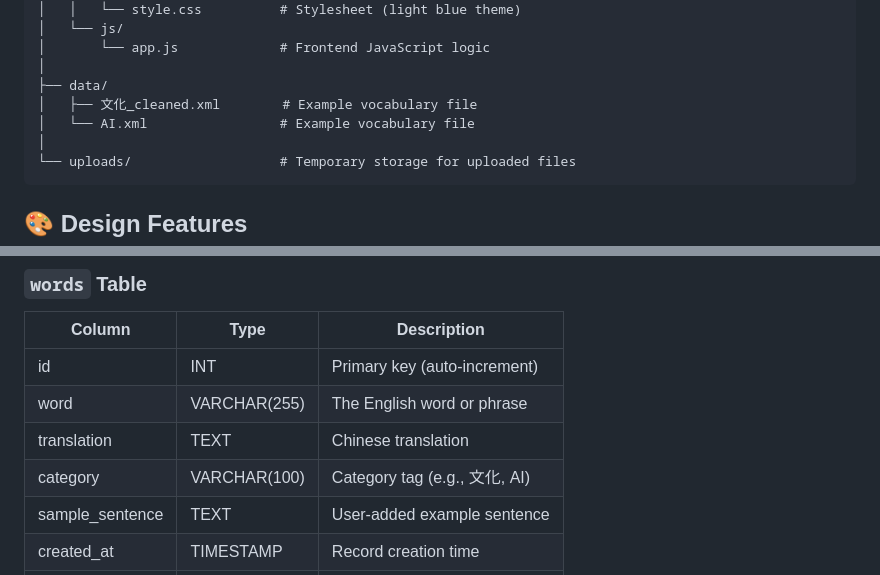
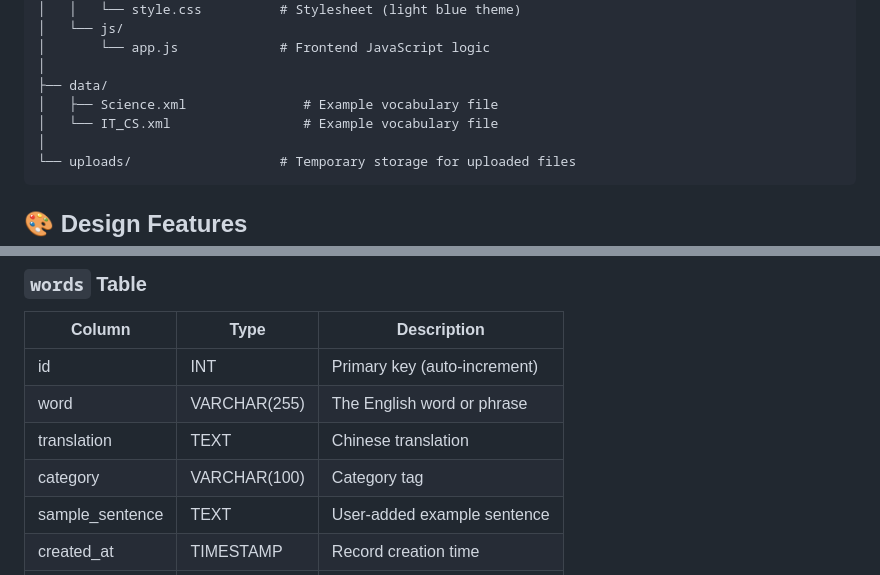
Before and after one commit to maverick001/EasyVocab, a Markdown page: README.md, 2 parts joined by grey strips. GitHub-like rendering.

Commit message:
Documents update

````diff
--- a/README.md
+++ b/README.md
@@ -190,8 +190,8 @@ BKDict/
 │       └── app.js             # Frontend JavaScript logic
 │
 ├── data/
-│   ├── 文化_cleaned.xml        # Example vocabulary file
-│   └── AI.xml                 # Example vocabulary file
+│   ├── Science.xml               # Example vocabulary file
+│   └── IT_CS.xml                 # Example vocabulary file
 │
 └── uploads/                   # Temporary storage for uploaded files
 ```
@@ -269,7 +269,7 @@ DB_POOL_SIZE = 5  # Increase for more concurrent users
 | id | INT | Primary key (auto-increment) |
 | word | VARCHAR(255) | The English word or phrase |
 | translation | TEXT | Chinese translation |
-| category | VARCHAR(100) | Category tag (e.g., 文化, AI) |
+| category | VARCHAR(100) | Category tag |
 | sample_sentence | TEXT | User-added example sentence |
 | created_at | TIMESTAMP | Record creation time |
 | updated_at | TIMESTAMP | Last update time |
````
